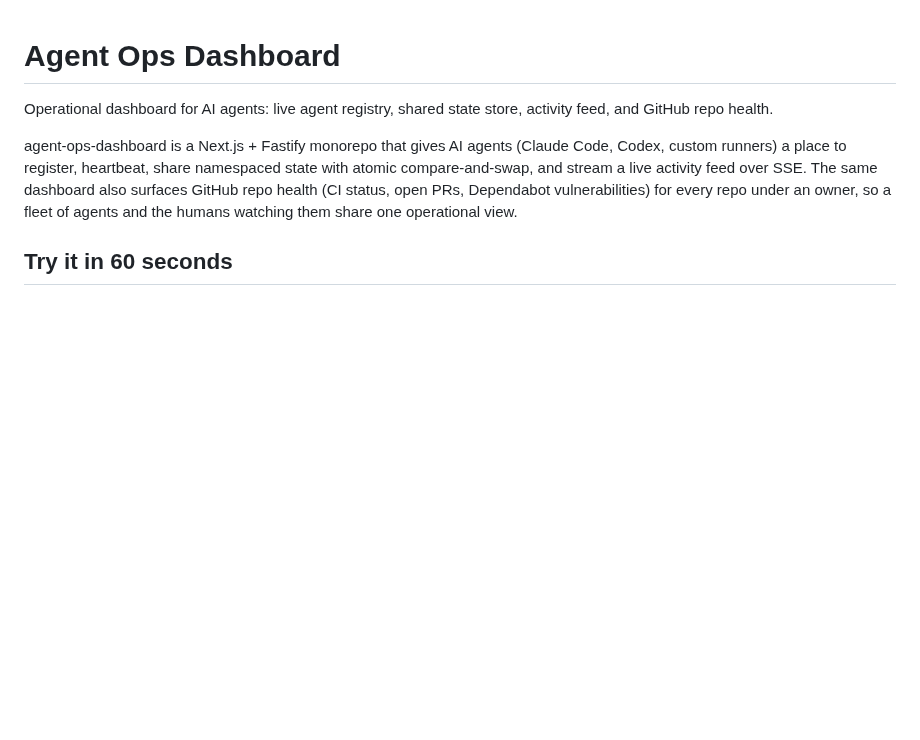
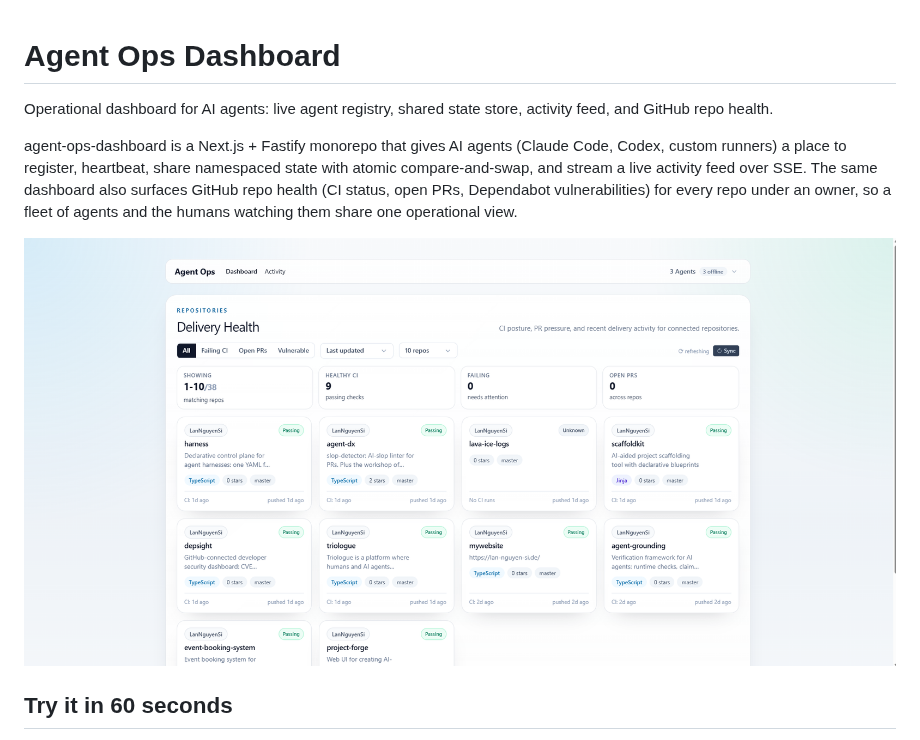
Before and after one commit to LanNguyenSi/agent-ops-dashboard, a Markdown page: README.md, the part around the change. GitHub-like rendering; pictures changed too: docs/img/dashboard.png (added); blank space fills up the shorter version.

Commit message:
docs(readme): add hero screenshot (#65)
Adds a hero screenshot near the top of the README, matching the depsight docs reference (hero image with descriptive alt text). Screenshot provided by the operator.

Co-authored-by: Lan Nguyen Si <nguyen-si@publicplan.de>
Co-authored-by: Claude Opus 4.8 (1M context) <noreply@anthropic.com>

```diff
--- a/README.md
+++ b/README.md
@@ -3,6 +3,8 @@
 Operational dashboard for AI agents: live agent registry, shared state store, activity feed, and GitHub repo health.
 
 agent-ops-dashboard is a Next.js + Fastify monorepo that gives AI agents (Claude Code, Codex, custom runners) a place to register, heartbeat, share namespaced state with atomic compare-and-swap, and stream a live activity feed over SSE. The same dashboard also surfaces GitHub repo health (CI status, open PRs, Dependabot vulnerabilities) for every repo under an owner, so a fleet of agents and the humans watching them share one operational view.
+
+![agent-ops-dashboard Delivery Health view: per-repository cards across the fleet, each showing CI status, open-PR count, and vulnerability count.](docs/img/dashboard.png)
 
 ## Try it in 60 seconds
 
```
